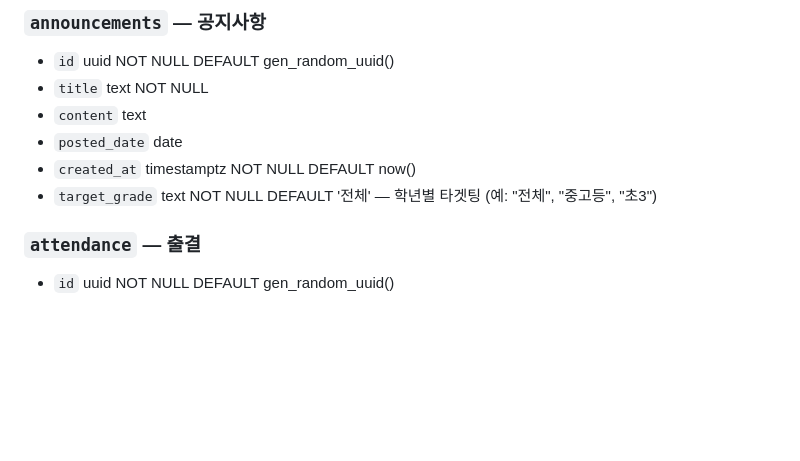
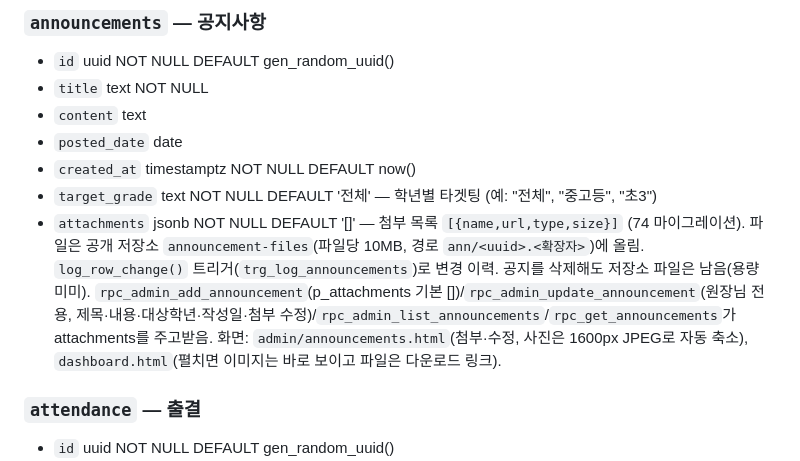
Before and after one commit to bdkimssam/bdkimssam.github.io, a Markdown page: SCHEMA.md, the part around the change. GitHub-like rendering; blank space fills up the shorter version.

Commit message:
SCHEMA: 공지 첨부(74)
Co-Authored-By: Claude Sonnet 5.5 <noreply@anthropic.com>
Claude-Session: https://claude.ai/code/session_012ZLBUtPEkhWpJZdhv4bboj

```diff
--- a/SCHEMA.md
+++ b/SCHEMA.md
@@ -72,6 +72,7 @@ order by table_name;
 - `posted_date` date
 - `created_at` timestamptz NOT NULL DEFAULT now()
 - `target_grade` text NOT NULL DEFAULT '전체' — 학년별 타겟팅 (예: "전체", "중고등", "초3")
+- `attachments` jsonb NOT NULL DEFAULT '[]' — 첨부 목록 `[{name,url,type,size}]` (74 마이그레이션). 파일은 공개 저장소 `announcement-files`(파일당 10MB, 경로 `ann/<uuid>.<확장자>`)에 올림. `log_row_change()` 트리거(`trg_log_announcements`)로 변경 이력. 공지를 삭제해도 저장소 파일은 남음(용량 미미). `rpc_admin_add_announcement`(p_attachments 기본 [])/`rpc_admin_update_announcement`(원장님 전용, 제목·내용·대상학년·작성일·첨부 수정)/`rpc_admin_list_announcements`/`rpc_get_announcements`가 attachments를 주고받음. 화면: `admin/announcements.html`(첨부·수정, 사진은 1600px JPEG로 자동 축소), `dashboard.html`(펼치면 이미지는 바로 보이고 파일은 다운로드 링크).
 
 ### `attendance` — 출결
 - `id` uuid NOT NULL DEFAULT gen_random_uuid()
```
